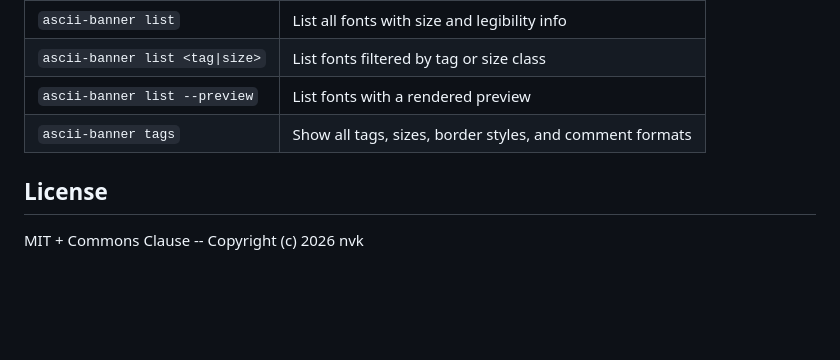
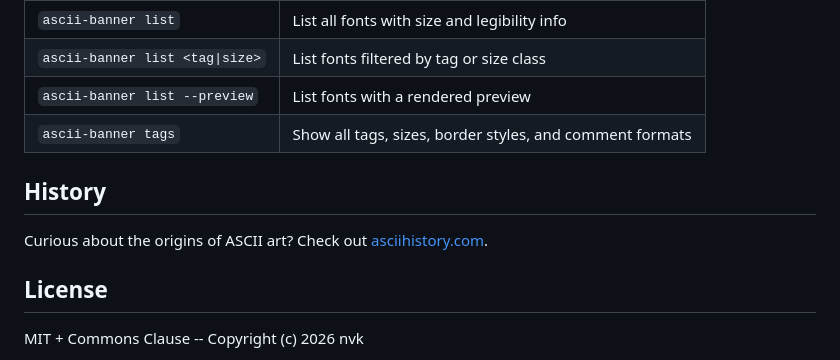
Before and after one commit to nvk/ascii-banner, a Markdown page: README.md, the part around the change. GitHub-like rendering; blank space fills up the shorter version.

Commit message:
Add link to asciihistory.com in README
Co-Authored-By: Claude Opus 4.6 (1M context) <noreply@anthropic.com>

```diff
--- a/README.md
+++ b/README.md
@@ -286,6 +286,10 @@ Useful for conditionally disabling banners in scripts or CI.
 | `ascii-banner list --preview` | List fonts with a rendered preview |
 | `ascii-banner tags` | Show all tags, sizes, border styles, and comment formats |
 
+## History
+
+Curious about the origins of ASCII art? Check out [asciihistory.com](https://asciihistory.com).
+
 ## License
 
 MIT + Commons Clause -- Copyright (c) 2026 nvk
```
